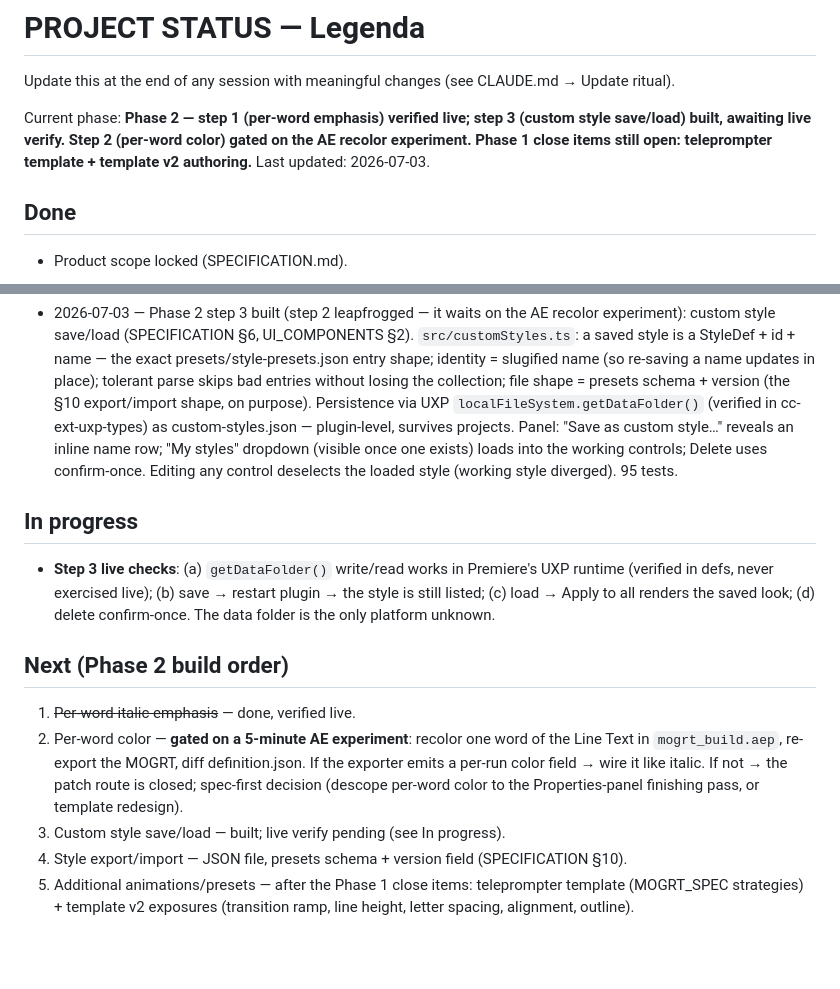
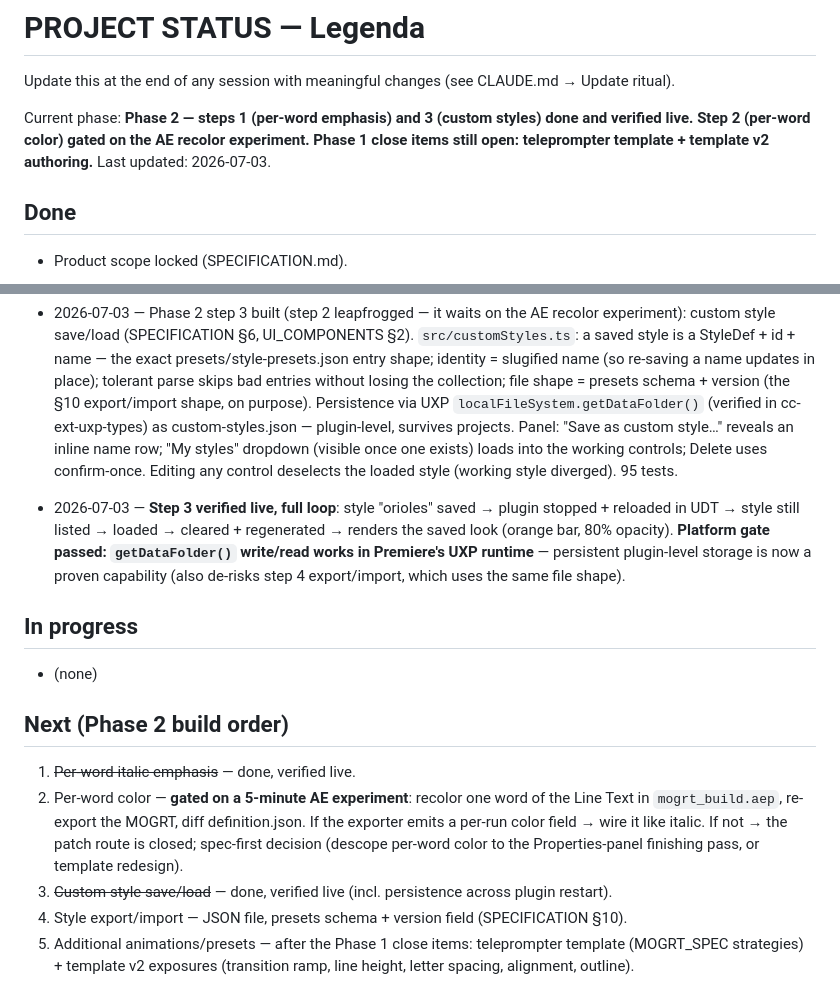
Before and after one commit to beltkingfish/legenda, a Markdown page: docs/PROJECT_STATUS.md, 2 parts joined by grey strips. GitHub-like rendering; blank space fills up the shorter version.

Commit message:
Docs: step 3 verified live — getDataFolder persistence proven
Co-Authored-By: Claude Fable 5 <noreply@anthropic.com>

```diff
--- a/docs/PROJECT_STATUS.md
+++ b/docs/PROJECT_STATUS.md
@@ -2,10 +2,10 @@
 
 Update this at the end of any session with meaningful changes (see CLAUDE.md → Update ritual).
 
-Current phase: **Phase 2 — step 1 (per-word emphasis) verified live; step 3
-(custom style save/load) built, awaiting live verify. Step 2 (per-word color)
-gated on the AE recolor experiment. Phase 1 close items still open:
-teleprompter template + template v2 authoring.**
+Current phase: **Phase 2 — steps 1 (per-word emphasis) and 3 (custom styles)
+done and verified live. Step 2 (per-word color) gated on the AE recolor
+experiment. Phase 1 close items still open: teleprompter template +
+template v2 authoring.**
 Last updated: 2026-07-03.
 
 ## Done
@@ -311,11 +311,15 @@ Last updated: 2026-07-03.
   exists) loads into the working controls; Delete uses confirm-once. Editing
   any control deselects the loaded style (working style diverged). 95 tests.
 
+- 2026-07-03 — **Step 3 verified live, full loop**: style "orioles" saved →
+  plugin stopped + reloaded in UDT → style still listed → loaded → cleared +
+  regenerated → renders the saved look (orange bar, 80% opacity). **Platform
+  gate passed: `getDataFolder()` write/read works in Premiere's UXP runtime**
+  — persistent plugin-level storage is now a proven capability (also
+  de-risks step 4 export/import, which uses the same file shape).
+
 ## In progress
-- **Step 3 live checks**: (a) `getDataFolder()` write/read works in Premiere's
-  UXP runtime (verified in defs, never exercised live); (b) save → restart
-  plugin → the style is still listed; (c) load → Apply to all renders the saved
-  look; (d) delete confirm-once. The data folder is the only platform unknown.
+- (none)
 
 ## Next (Phase 2 build order)
 1. ~~Per-word italic emphasis~~ — done, verified live.
@@ -324,7 +328,8 @@ Last updated: 2026-07-03.
    If the exporter emits a per-run color field → wire it like italic. If not →
    the patch route is closed; spec-first decision (descope per-word color to the
    Properties-panel finishing pass, or template redesign).
-3. Custom style save/load — built; live verify pending (see In progress).
+3. ~~Custom style save/load~~ — done, verified live (incl. persistence across
+   plugin restart).
 4. Style export/import — JSON file, presets schema + version field
    (SPECIFICATION §10).
 5. Additional animations/presets — after the Phase 1 close items: teleprompter
```
